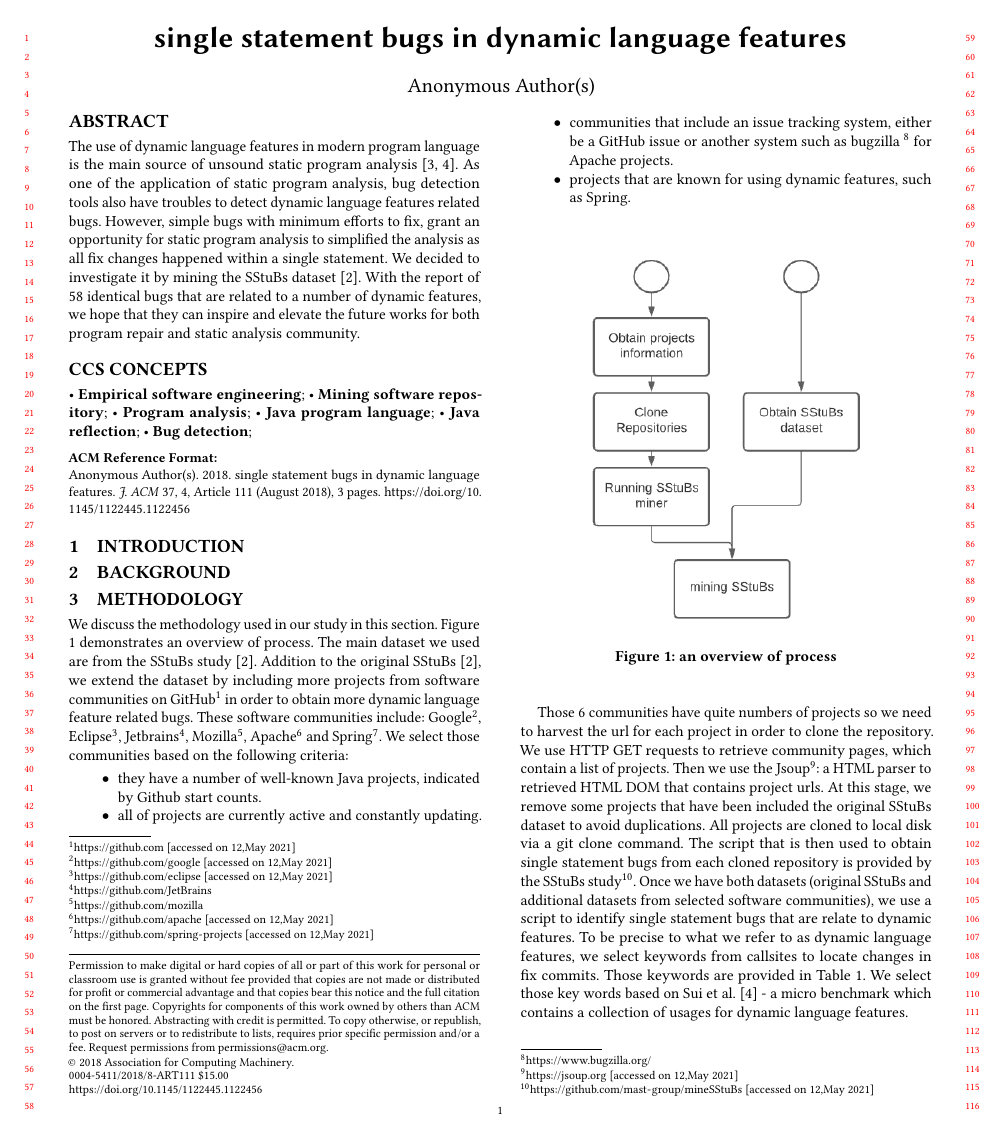
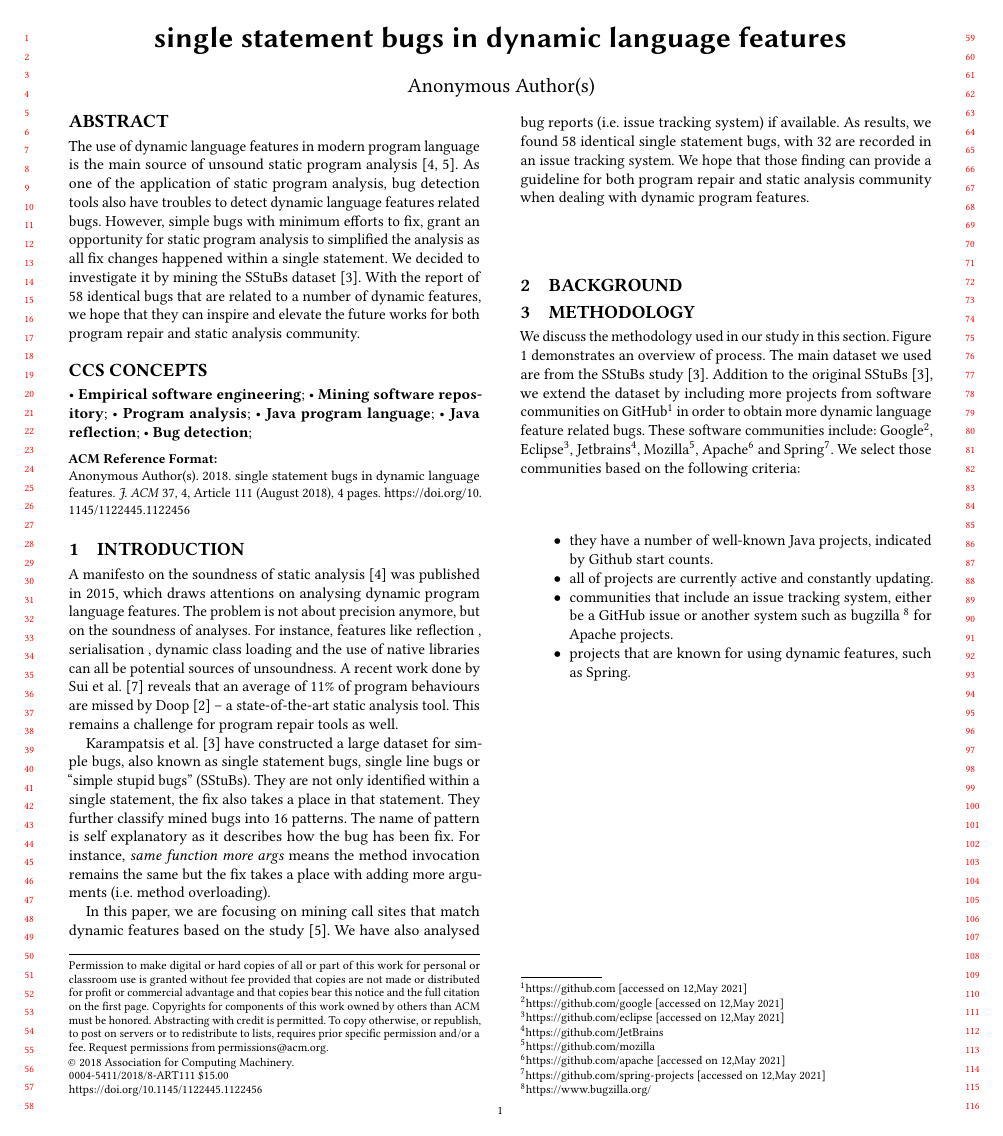
Before and after one commit to li-sui/miningSStuBs, a LaTeX paper (doc/singleBugs.tex): page 1 of 3 before the commit and page 1 of 4 after it. Compiled offline with pdfLaTeX.

Commit message:
added introduction

```diff
--- a/doc/singleBugs.tex
+++ b/doc/singleBugs.tex
@@ -164,10 +164,16 @@ The use of dynamic language features in modern program language is the main sour
 \maketitle
 
 \section{Introduction}
+A manifesto on the soundness of static analysis \cite{livshits2015defense} was published in 2015, which draws attentions on analysing dynamic program language features. The problem is not about precision anymore, but on the soundness of analyses. For instance, features like reflection , serialisation , dynamic class loading and the use of native libraries can all be potential sources of unsoundness.
+A recent work done by Sui et al. \cite{sui2020recall} reveals that an average of 11\% of program behaviours are missed by Doop \cite{bravenboer2009strictly} -- a state-of-the-art static analysis tool. This remains a challenge for program repair tools as well. %wish we have done that static analysis framework evaluation paper!
 
+Karampatsis et al. \cite{karampatsis2020often} have constructed a large dataset for simple bugs, also known as single statement bugs, single line bugs or ``simple stupid bugs'' (SStuBs). They are not only identified within a single statement, the fix also takes a place in that statement. They further classify mined bugs into 16 patterns. % should I list them? let's see how much space we left when we done.
+The name of pattern is self explanatory as it describes how the bug has been fix. For instance, \textit{same function more args} means the method invocation remains the same but the fix takes a place with adding more arguments (i.e. method overloading).
+
+In this paper, we are focusing on mining call sites that match dynamic features based on the study \cite{sui2018soundness}. We have also analysed bug reports (i.e. issue tracking system) if available.  As results, we found 58 identical single statement bugs, with 32 are recorded in an issue tracking system. We hope that those finding can provide a guideline for both program repair and static analysis community when dealing with dynamic program features.
 
 \section{Background}
-
+%I feel like i have done the background in the introduction. maybe we dont need the background, having a related works instead?
 
 
 \section{Methodology}
@@ -190,7 +196,7 @@ We discuss the methodology used in our study in this section. Figure \ref{fig:pr
 
 Those 6 communities have quite numbers of projects so we need to harvest the url for each project in order to clone the repository. We use HTTP GET requests to retrieve community pages, which contain a list of projects. Then we use the Jsoup\footnote{\url{https://jsoup.org} [accessed on 12,May 2021]}: a HTML parser to retrieved HTML DOM that contains project urls. At this stage, we remove some projects that have been included the original SStuBs dataset to avoid duplications. All projects are cloned to local disk via a git clone command.
 %%explain why not use GitHub API, because we aim upto date project with latest commits and issues
-The script that is then used to obtain single statement bugs from each cloned repository is provided by the SStuBs study\footnote{\url{https://github.com/mast-group/mineSStuBs} [accessed on 12,May 2021]}.  Once we have both datasets (original SStuBs and additional datasets from selected software communities), we use a script to identify single statement bugs that are relate to dynamic features. To be precise to what we refer to as dynamic language features, we select keywords from callsites to locate changes in fix commits. Those keywords are provided in Table \ref{tab:keyword}. We select those key words based on Sui et al. \cite{sui2018soundness} - a micro benchmark which contains a collection of usages for dynamic language features.
+The script that is then used to obtain single statement bugs from each cloned repository is provided by the SStuBs study\footnote{\url{https://github.com/mast-group/mineSStuBs} [accessed on 12,May 2021]}.  Once we have both datasets (original SStuBs and additional datasets from selected software communities), we use a script to identify single statement bugs that are relate to dynamic features. To be precise to what we refer to as dynamic language features, we select keywords from call sites to locate changes in fix commits. Those keywords are provided in Table \ref{tab:keyword}. We select those key words based on Sui et al. \cite{sui2018soundness} - a micro benchmark which contains a collection of usages for dynamic language features.
 
 \begin{table}[h]
 \scriptsize
```
Also changed, not shown: doc/ref.bib (+8 -0 lines), doc/singleBugs.tex (3 more changed lines).
